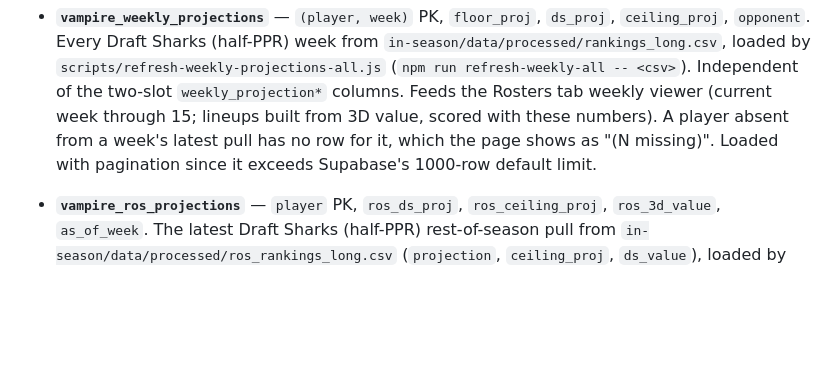
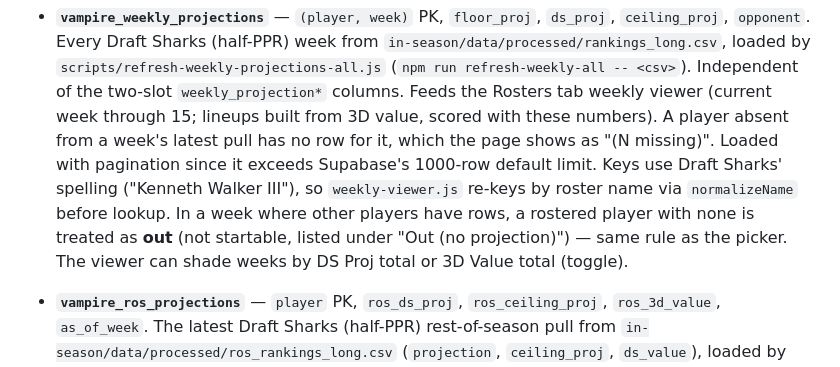
Before and after one commit to JFrank136/vampire-schedule, a Markdown page: docs/DATA.md, the part around the change. Drawn GitHub-style; blank space fills up the shorter version.

Commit message:
DATA.md: weekly viewer name re-keying, out rule, metric toggle
Co-Authored-By: Claude Sonnet 5.5 <noreply@anthropic.com>

```diff
--- a/docs/DATA.md
+++ b/docs/DATA.md
@@ -41,7 +41,12 @@ call, not an oversight (low-stakes data, no-login model).
   Rosters tab weekly viewer (current week through 15; lineups built from 3D
   value, scored with these numbers). A player absent from a week's latest
   pull has no row for it, which the page shows as "(N missing)". Loaded with
-  pagination since it exceeds Supabase's 1000-row default limit.
+  pagination since it exceeds Supabase's 1000-row default limit. Keys use
+  Draft Sharks' spelling ("Kenneth Walker III"), so `weekly-viewer.js` re-keys
+  by roster name via `normalizeName` before lookup. In a week where other
+  players have rows, a rostered player with none is treated as **out** (not
+  startable, listed under "Out (no projection)") — same rule as the picker.
+  The viewer can shade weeks by DS Proj total or 3D Value total (toggle).
 - **`vampire_ros_projections`** — `player` PK, `ros_ds_proj`, `ros_ceiling_proj`,
   `ros_3d_value`, `as_of_week`. The latest Draft Sharks (half-PPR) rest-of-season
   pull from `in-season/data/processed/ros_rankings_long.csv` (`projection`,
```
